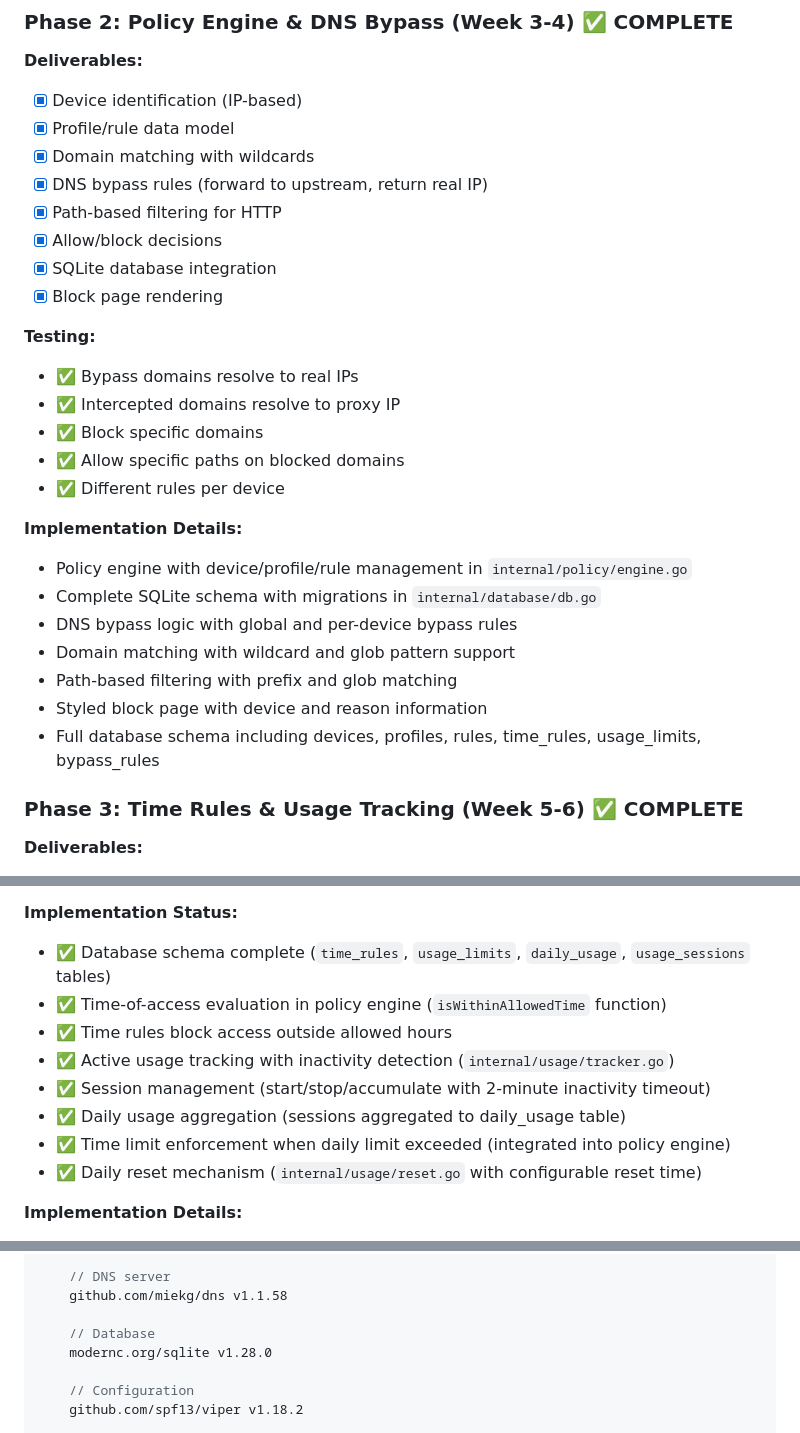
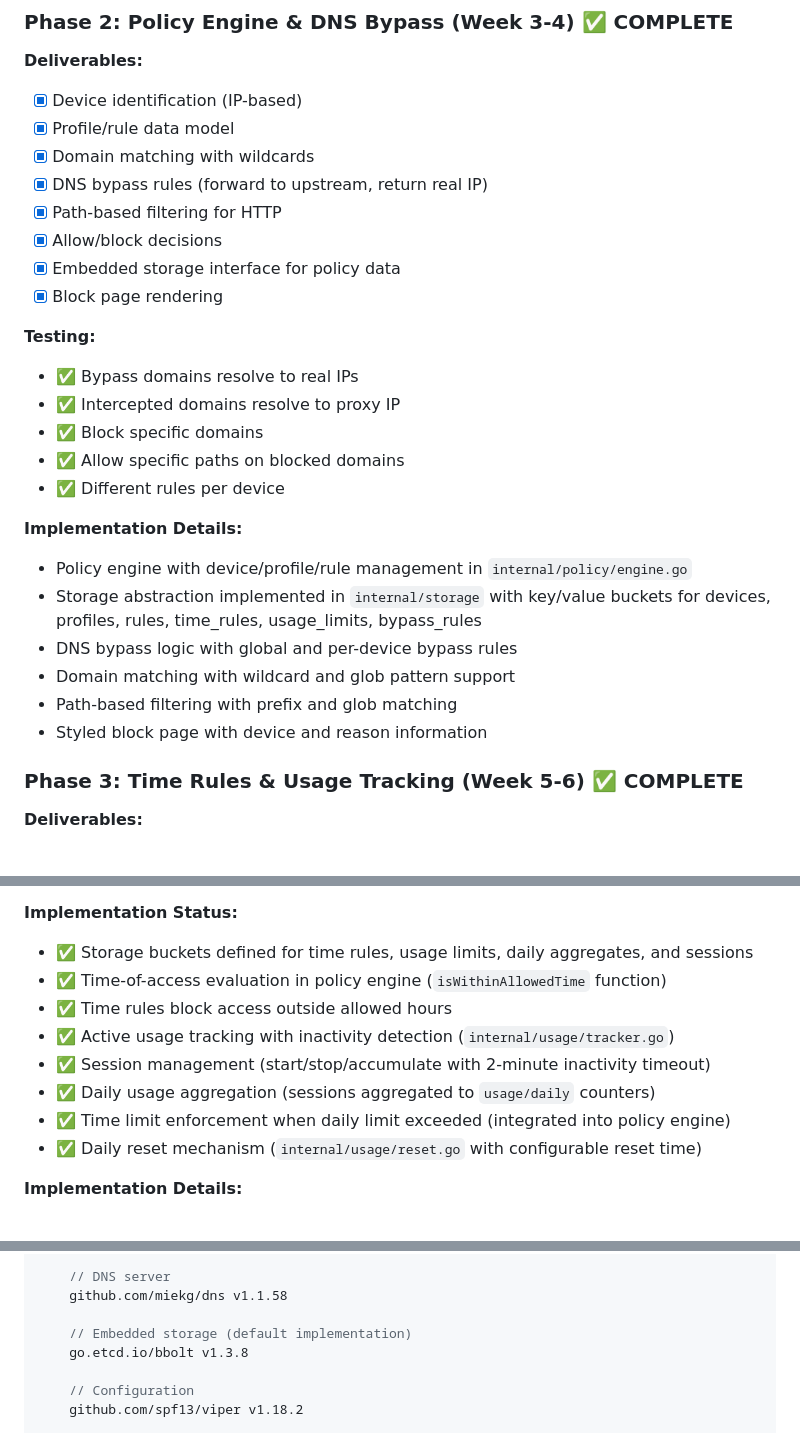
Before and after one commit to goodtune/KProxy, a Markdown page: specs/SERVER.md, 3 parts joined by grey strips. GitHub-like rendering.

```diff
--- a/specs/SERVER.md
+++ b/specs/SERVER.md
@@ -1720,7 +1678,7 @@ github.com/goodtune/kproxy/
 - [x] DNS bypass rules (forward to upstream, return real IP)
 - [x] Path-based filtering for HTTP
 - [x] Allow/block decisions
-- [x] SQLite database integration
+- [x] Embedded storage interface for policy data
 - [x] Block page rendering
 
 **Testing:**
@@ -1733,12 +1691,11 @@ github.com/goodtune/kproxy/
 
 **Implementation Details:**
 - Policy engine with device/profile/rule management in `internal/policy/engine.go`
-- Complete SQLite schema with migrations in `internal/database/db.go`
+- Storage abstraction implemented in `internal/storage` with key/value buckets for devices, profiles, rules, time_rules, usage_limits, bypass_rules
 - DNS bypass logic with global and per-device bypass rules
 - Domain matching with wildcard and glob pattern support
 - Path-based filtering with prefix and glob matching
 - Styled block page with device and reason information
-- Full database schema including devices, profiles, rules, time_rules, usage_limits, bypass_rules
 
 ### Phase 3: Time Rules & Usage Tracking (Week 5-6) ✅ COMPLETE
 
@@ -1757,12 +1714,12 @@ github.com/goodtune/kproxy/
 - ✅ Daily reset scheduler implemented
 
 **Implementation Status:**
-- ✅ Database schema complete (`time_rules`, `usage_limits`, `daily_usage`, `usage_sessions` tables)
+- ✅ Storage buckets defined for time rules, usage limits, daily aggregates, and sessions
 - ✅ Time-of-access evaluation in policy engine (`isWithinAllowedTime` function)
 - ✅ Time rules block access outside allowed hours
 - ✅ Active usage tracking with inactivity detection (`internal/usage/tracker.go`)
 - ✅ Session management (start/stop/accumulate with 2-minute inactivity timeout)
-- ✅ Daily usage aggregation (sessions aggregated to daily_usage table)
+- ✅ Daily usage aggregation (sessions aggregated to `usage/daily` counters)
 - ✅ Time limit enforcement when daily limit exceeded (integrated into policy engine)
 - ✅ Daily reset mechanism (`internal/usage/reset.go` with configurable reset time)
 
@@ -1927,8 +1884,8 @@ require (
     // DNS server
     github.com/miekg/dns v1.1.58
 
-    // Database
-    modernc.org/sqlite v1.28.0
+    // Embedded storage (default implementation)
+    go.etcd.io/bbolt v1.3.8
 
     // Configuration
     github.com/spf13/viper v1.18.2
```
Also changed, not shown: other parts of specs/SERVER.md (+73 -115 lines), specs/STORAGE.md (added, +84 -0 lines).
